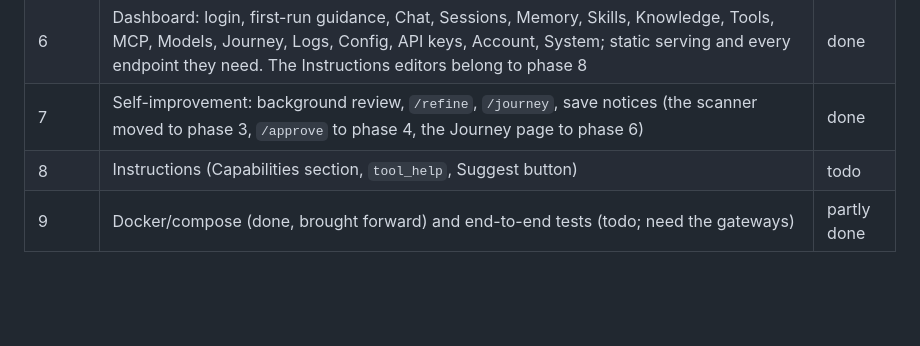
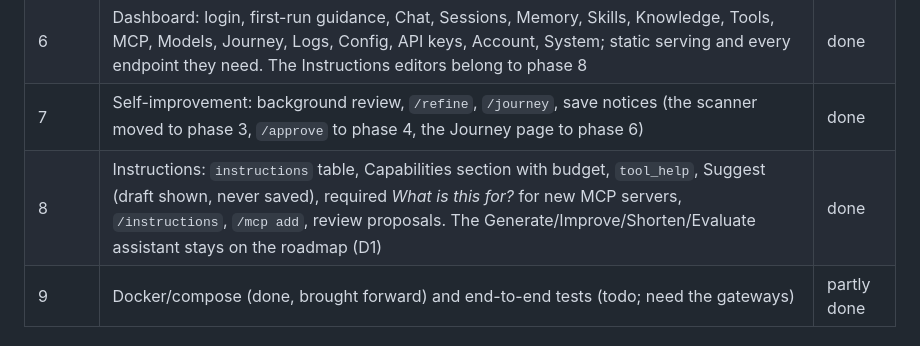
Before and after one commit to lordraw77/AIFRED, a Markdown page: docs/analysis.md, the part around the change. GitHub-like rendering; blank space fills up the shorter version.

```diff
--- a/docs/analysis.md
+++ b/docs/analysis.md
@@ -77,7 +77,7 @@ Section numbers below are those of the specification as it was reviewed. Section
 | 5 | MCP client and fake MCP server (both protocol generations, TLS): migration 4, `mcp_client.py`, `mcp.py`, `/api/mcp/*`, `/mcp` command, `tests/fake_mcp.py`. `/mcp add` and the *What is this for?* field come with phase 8, the dashboard page with phase 6 | done |
 | 6 | Dashboard: login, first-run guidance, Chat, Sessions, Memory, Skills, Knowledge, Tools, MCP, Models, Journey, Logs, Config, API keys, Account, System; static serving and every endpoint they need. The Instructions editors belong to phase 8 | done |
 | 7 | Self-improvement: background review, `/refine`, `/journey`, save notices (the scanner moved to phase 3, `/approve` to phase 4, the Journey page to phase 6) | done |
-| 8 | Instructions (Capabilities section, `tool_help`, Suggest button) | todo |
+| 8 | Instructions: `instructions` table, Capabilities section with budget, `tool_help`, Suggest (draft shown, never saved), required *What is this for?* for new MCP servers, `/instructions`, `/mcp add`, review proposals. The Generate/Improve/Shorten/Evaluate assistant stays on the roadmap (D1) | done |
 | 9 | Docker/compose (done, brought forward) and end-to-end tests (todo; need the gateways) | partly done |
 
 ## Phase 2 notes
```
Also changed, not shown: CHANGELOG.md (+1 -0 lines), docs/specs.md (+8 -0 lines).
